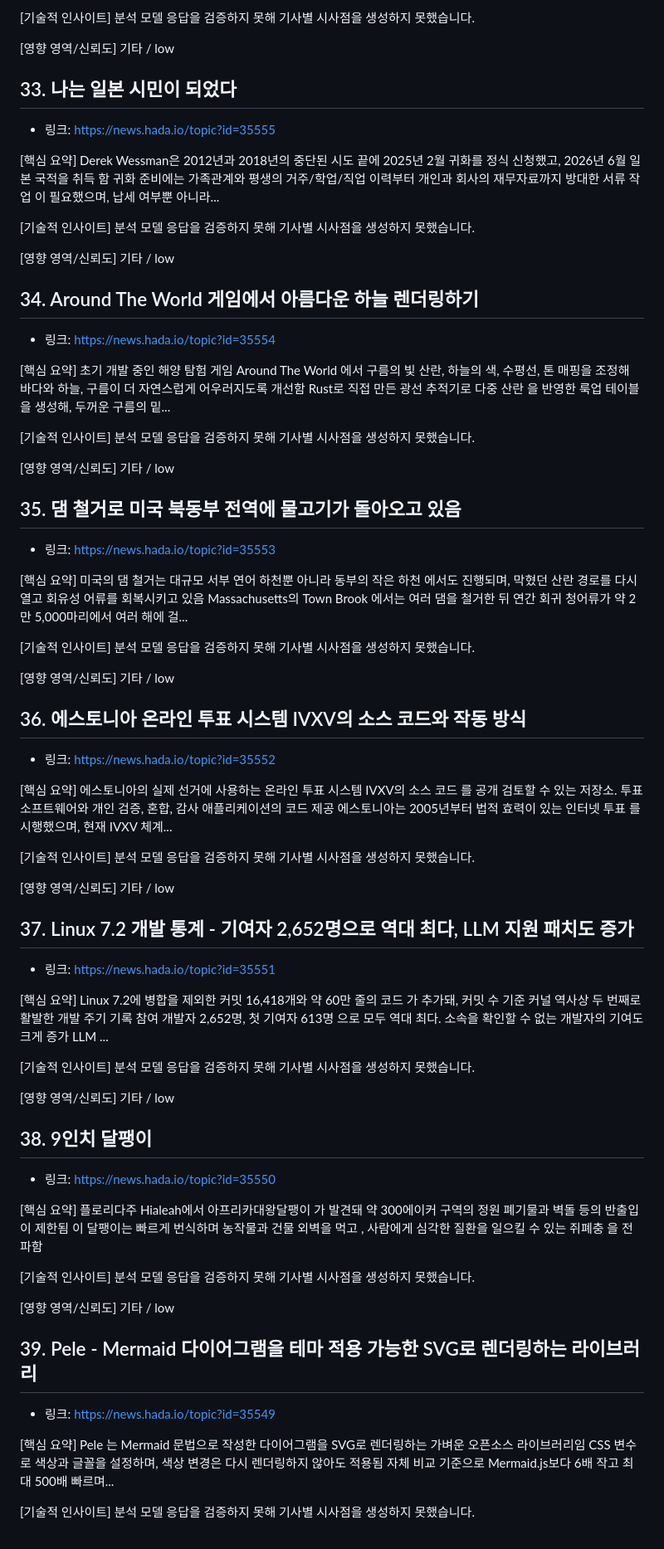
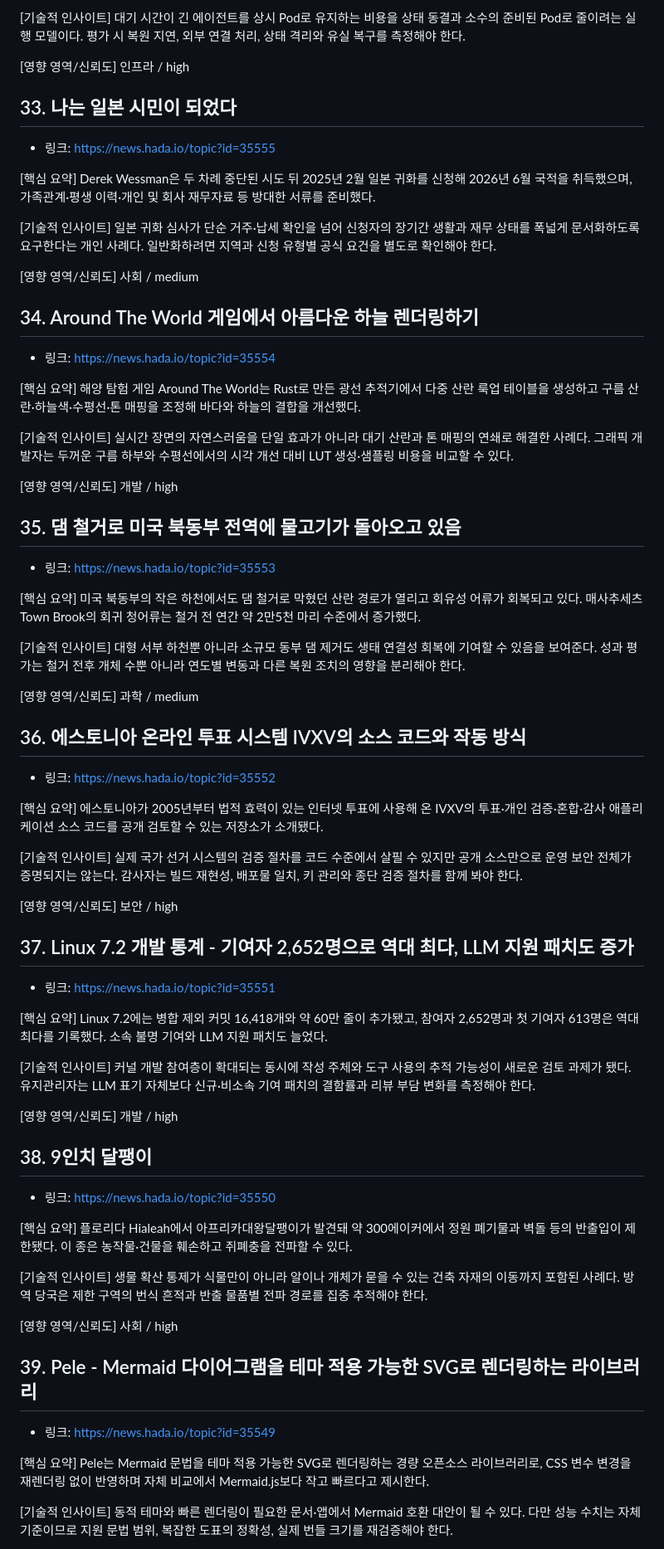
Before and after one commit to kaidev2658/incubator, a Markdown page: daily/2026-10/AgentK_Daily_Insight_2026-10-19.md, the part around one of its changes. Shown at 83% size. Rendered like a GitHub page.

```diff
--- a/daily/2026-10/AgentK_Daily_Insight_2026-10-19.md
+++ b/daily/2026-10/AgentK_Daily_Insight_2026-10-19.md
@@ -378,81 +381,81 @@ esp32sim 은 Rust로 구현한 명령어 수준 ESP32 에뮬레이터로, Xtensa
 
 [기술적 인사이트]
-분석 모델 응답을 검증하지 못해 기사별 시사점을 생성하지 못했습니다.
+대기 시간이 긴 에이전트를 상시 Pod로 유지하는 비용을 상태 동결과 소수의 준비된 Pod로 줄이려는 실행 모델이다. 평가 시 복원 지연, 외부 연결 처리, 상태 격리와 유실 복구를 측정해야 한다.
 
-[영향 영역/신뢰도] 기타 / low
+[영향 영역/신뢰도] 인프라 / high
 
 ## 33. 나는 일본 시민이 되었다
 - 링크: https://news.hada.io/topic?id=35555
 
 [핵심 요약]
-Derek Wessman은 2012년과 2018년의 중단된 시도 끝에 2025년 2월 귀화를 정식 신청했고, 2026년 6월 일본 국적을 취득 함 귀화 준비에는 가족관계와 평생의 거주/학업/직업 이력부터 개인과 회사의 재무자료까지 방대한 서류 작업 이 필요했으며, 납세 여부뿐 아니라...
+Derek Wessman은 두 차례 중단된 시도 뒤 2025년 2월 일본 귀화를 신청해 2026년 6월 국적을 취득했으며, 가족관계·평생 이력·개인 및 회사 재무자료 등 방대한 서류를 준비했다.
 
 [기술적 인사이트]
-분석 모델 응답을 검증하지 못해 기사별 시사점을 생성하지 못했습니다.
+일본 귀화 심사가 단순 거주·납세 확인을 넘어 신청자의 장기간 생활과 재무 상태를 폭넓게 문서화하도록 요구한다는 개인 사례다. 일반화하려면 지역과 신청 유형별 공식 요건을 별도로 확인해야 한다.
 
-[영향 영역/신뢰도] 기타 / low
+[영향 영역/신뢰도] 사회 / medium
 
 ## 34. Around The World 게임에서 아름다운 하늘 렌더링하기
 - 링크: https://news.hada.io/topic?id=35554
 
 [핵심 요약]
-초기 개발 중인 해양 탐험 게임 Around The World 에서 구름의 빛 산란, 하늘의 색, 수평선, 톤 매핑을 조정해 바다와 하늘, 구름이 더 자연스럽게 어우러지도록 개선함 Rust로 직접 만든 광선 추적기로 다중 산란 을 반영한 룩업 테이블을 생성해, 두꺼운 구름의 밑...
+해양 탐험 게임 Around The World는 Rust로 만든 광선 추적기에서 다중 산란 룩업 테이블을 생성하고 구름 산란·하늘색·수평선·톤 매핑을 조정해 바다와 하늘의 결합을 개선했다.
 
 [기술적 인사이트]
-분석 모델 응답을 검증하지 못해 기사별 시사점을 생성하지 못했습니다.
+실시간 장면의 자연스러움을 단일 효과가 아니라 대기 산란과 톤 매핑의 연쇄로 해결한 사례다. 그래픽 개발자는 두꺼운 구름 하부와 수평선에서의 시각 개선 대비 LUT 생성·샘플링 비용을 비교할 수 있다.
 
-[영향 영역/신뢰도] 기타 / low
+[영향 영역/신뢰도] 개발 / high
 
 ## 35. 댐 철거로 미국 북동부 전역에 물고기가 돌아오고 있음
 - 링크: https://news.hada.io/topic?id=35553
 
 [핵심 요약]
-미국의 댐 철거는 대규모 서부 연어 하천뿐 아니라 동부의 작은 하천 에서도 진행되며, 막혔던 산란 경로를 다시 열고 회유성 어류를 회복시키고 있음 Massachusetts의 Town Brook 에서는 여러 댐을 철거한 뒤 연간 회귀 청어류가 약 2만 5,000마리에서 여러 해에 걸...
+미국 북동부의 작은 하천에서도 댐 철거로 막혔던 산란 경로가 열리고 회유성 어류가 회복되고 있다. 매사추세츠 Town Brook의 회귀 청어류는 철거 전 연간 약 2만5천 마리 수준에서 증가했다.
 
 [기술적 인사이트]
-분석 모델 응답을 검증하지 못해 기사별 시사점을 생성하지 못했습니다.
+대형 서부 하천뿐 아니라 소규모 동부 댐 제거도 생태 연결성 회복에 기여할 수 있음을 보여준다. 성과 평가는 철거 전후 개체 수뿐 아니라 연도별 변동과 다른 복원 조치의 영향을 분리해야 한다.
 
-[영향 영역/신뢰도] 기타 / low
+[영향 영역/신뢰도] 과학 / medium
 
 ## 36. 에스토니아 온라인 투표 시스템 IVXV의 소스 코드와 작동 방식
 - 링크: https://news.hada.io/topic?id=35552
 
 [핵심 요약]
-에스토니아의 실제 선거에 사용하는 온라인 투표 시스템 IVXV의 소스 코드 를 공개 검토할 수 있는 저장소. 투표 소프트웨어와 개인 검증, 혼합, 감사 애플리케이션의 코드 제공 에스토니아는 2005년부터 법적 효력이 있는 인터넷 투표 를 시행했으며, 현재 IVXV 체계...
+에스토니아가 2005년부터 법적 효력이 있는 인터넷 투표에 사용해 온 IVXV의 투표·개인 검증·혼합·감사 애플리케이션 소스 코드를 공개 검토할 수 있는 저장소가 소개됐다.
 
 [기술적 인사이트]
-분석 모델 응답을 검증하지 못해 기사별 시사점을 생성하지 못했습니다.
+실제 국가 선거 시스템의 검증 절차를 코드 수준에서 살필 수 있지만 공개 소스만으로 운영 보안 전체가 증명되지는 않는다. 감사자는 빌드 재현성, 배포물 일치, 키 관리와 종단 검증 절차를 함께 봐야 한다.
 
-[영향 영역/신뢰도] 기타 / low
+[영향 영역/신뢰도] 보안 / high
 
 ## 37. Linux 7.2 개발 통계 - 기여자 2,652명으로 역대 최다, LLM 지원 패치도 증가
 - 링크: https://news.hada.io/topic?id=35551
 
 [핵심 요약]
-Linux 7.2에 병합을 제외한 커밋 16,418개와 약 60만 줄의 코드 가 추가돼, 커밋 수 기준 커널 역사상 두 번째로 활발한 개발 주기 기록 참여 개발자 2,652명, 첫 기여자 613명 으로 모두 역대 최다. 소속을 확인할 수 없는 개발자의 기여도 크게 증가 LLM ...
+Linux 7.2에는 병합 제외 커밋 16,418개와 약 60만 줄이 추가됐고, 참여자 2,652명과 첫 기여자 613명은 역대 최다를 기록했다. 소속 불명 기여와 LLM 지원 패치도 늘었다.
 
 [기술적 인사이트]
-분석 모델 응답을 검증하지 못해 기사별 시사점을 생성하지 못했습니다.
+커널 개발 참여층이 확대되는 동시에 작성 주체와 도구 사용의 추적 가능성이 새로운 검토 과제가 됐다. 유지관리자는 LLM 표기 자체보다 신규·비소속 기여 패치의 결함률과 리뷰 부담 변화를 측정해야 한다.
 
-[영향 영역/신뢰도] 기타 / low
+[영향 영역/신뢰도] 개발 / high
 
 ## 38. 9인치 달팽이
 - 링크: https://news.hada.io/topic?id=35550
 
 [핵심 요약]
-플로리다주 Hialeah에서 아프리카대왕달팽이 가 발견돼 약 300에이커 구역의 정원 폐기물과 벽돌 등의 반출입이 제한됨 이 달팽이는 빠르게 번식하며 농작물과 건물 외벽을 먹고 , 사람에게 심각한 질환을 일으킬 수 있는 쥐폐충 을 전파함
+플로리다 Hialeah에서 아프리카대왕달팽이가 발견돼 약 300에이커에서 정원 폐기물과 벽돌 등의 반출입이 제한됐다. 이 종은 농작물·건물을 훼손하고 쥐폐충을 전파할 수 있다.
 
 [기술적 인사이트]
-분석 모델 응답을 검증하지 못해 기사별 시사점을 생성하지 못했습니다.
+생물 확산 통제가 식물만이 아니라 알이나 개체가 묻을 수 있는 건축 자재의 이동까지 포함된 사례다. 방역 당국은 제한 구역의 번식 흔적과 반출 물품별 전파 경로를 집중 추적해야 한다.
 
-[영향 영역/신뢰도] 기타 / low
+[영향 영역/신뢰도] 사회 / high
 
 ## 39. Pele - Mermaid 다이어그램을 테마 적용 가능한 SVG로 렌더링하는 라이브러리
 - 링크: https://news.hada.io/topic?id=35549
 
 [핵심 요약]
-Pele 는 Mermaid 문법으로 작성한 다이어그램을 SVG로 렌더링하는 가벼운 오픈소스 라이브러리임 CSS 변수 로 색상과 글꼴을 설정하며, 색상 변경은 다시 렌더링하지 않아도 적용됨 자체 비교 기준으로 Mermaid.js보다 6배 작고 최대 500배 빠르며...
+Pele는 Mermaid 문법을 테마 적용 가능한 SVG로 렌더링하는 경량 오픈소스 라이브러리로, CSS 변수 변경을 재렌더링 없이 반영하며 자체 비교에서 Mermaid.js보다 작고 빠르다고 제시한다.
 
 [기술적 인사이트]
-분석 모델 응답을 검증하지 못해 기사별 시사점을 생성하지 못했습니다.
+동적 테마와 빠른 렌더링이 필요한 문서·앱에서 Mermaid 호환 대안이 될 수 있다. 다만 성능 수치는 자체 기준이므로 지원 문법 범위, 복잡한 도표의 정확성, 실제 번들 크기를 재검증해야 한다.
 
```
Also changed, not shown: other parts of daily/2026-10/AgentK_Daily_Insight_2026-10-19.md (+118 -113 lines).
